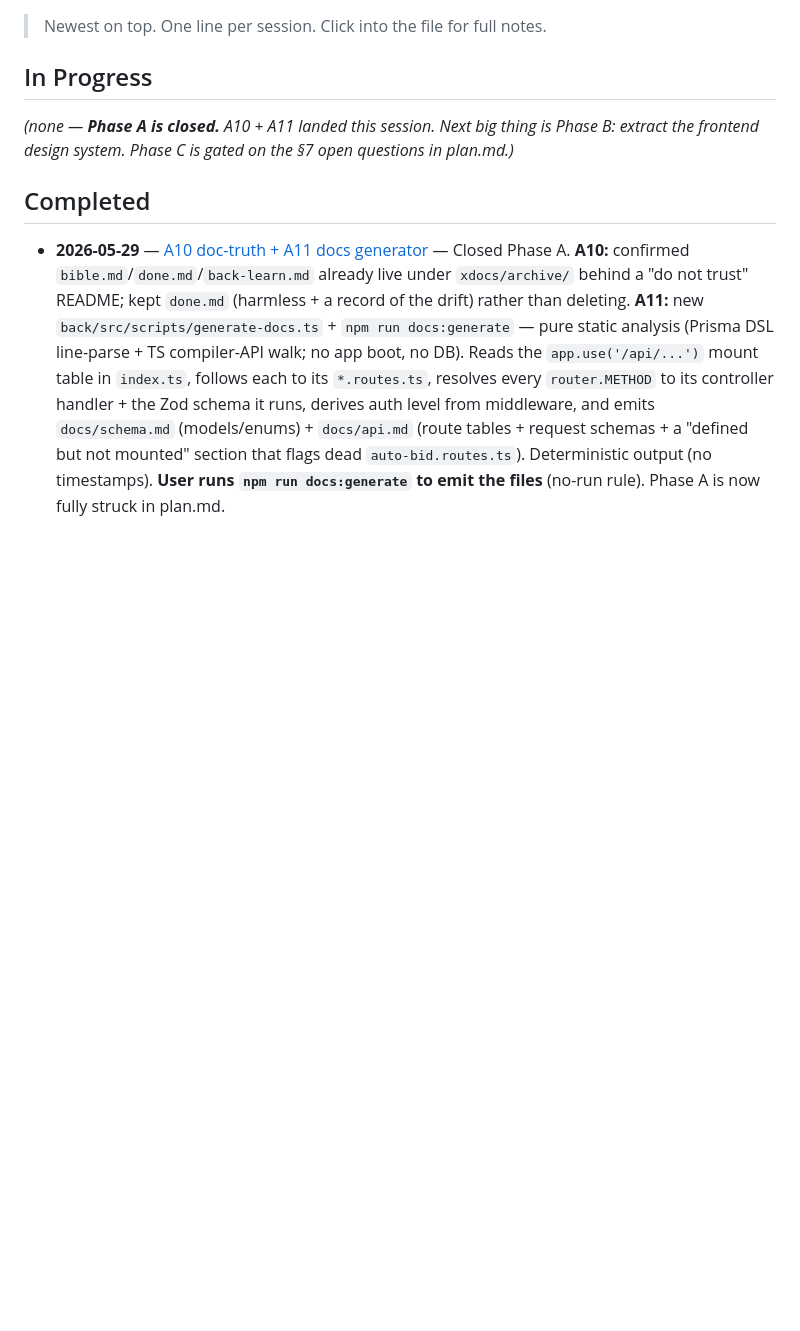
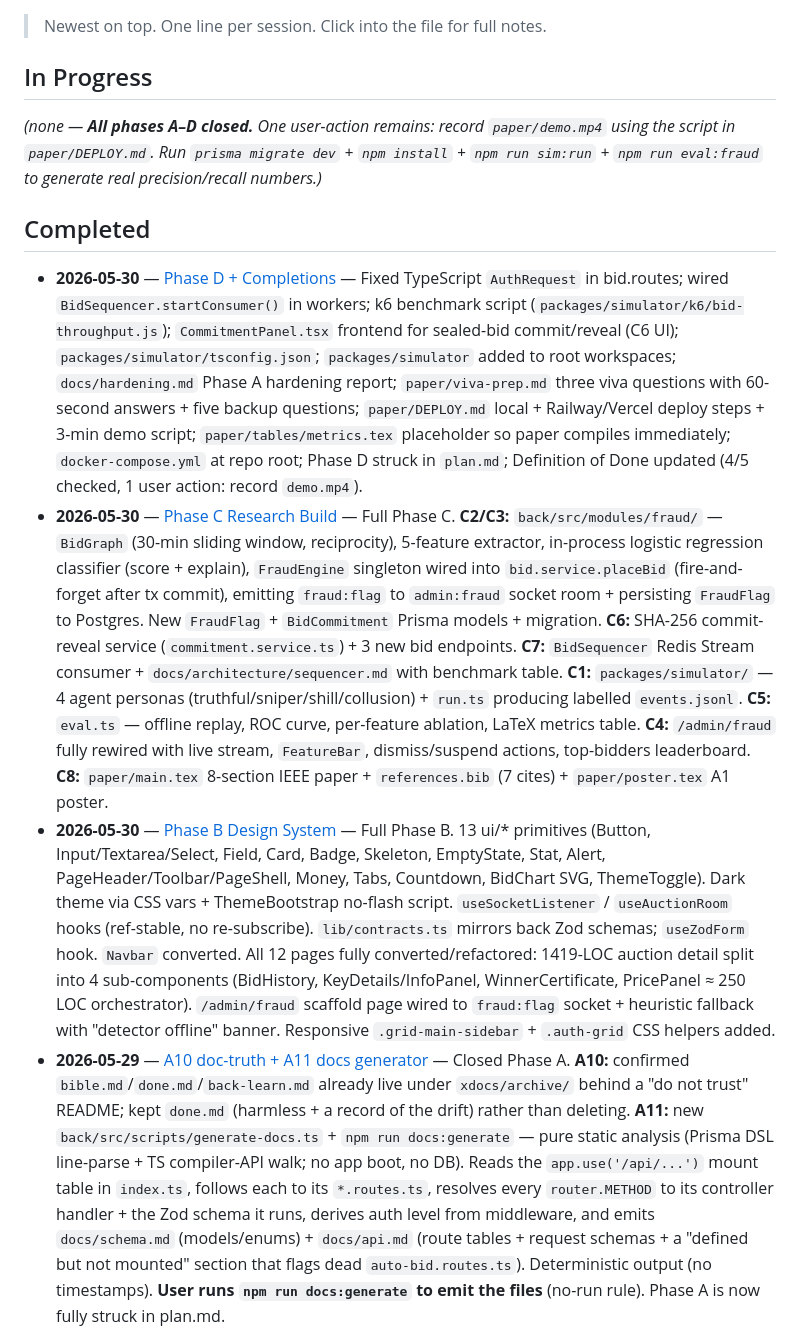
Before and after one commit to prathamreet/auctionhaus, a Markdown page: xdocs/sessions/INDEX.md, the part around one of its changes. GitHub-like rendering; blank space fills up the shorter version.

Commit message:
docs(sessions): update INDEX — Phase B/C/D entries, mark all phases closed

```diff
--- a/xdocs/sessions/INDEX.md
+++ b/xdocs/sessions/INDEX.md
@@ -4,8 +4,11 @@
 
 ## In Progress
 
-_(none — **Phase A is closed.** A10 + A11 landed this session. Next big thing is Phase B: extract the frontend design system. Phase C is gated on the §7 open questions in plan.md.)_
+_(none — **All phases A–D closed.** One user-action remains: record `paper/demo.mp4` using the script in `paper/DEPLOY.md`. Run `prisma migrate dev` + `npm install` + `npm run sim:run` + `npm run eval:fraud` to generate real precision/recall numbers.)_
 
 ## Completed
 
+- **2026-05-30** — [Phase D + Completions](2026-05-30-phase-c.md) — Fixed TypeScript `AuthRequest` in bid.routes; wired `BidSequencer.startConsumer()` in workers; k6 benchmark script (`packages/simulator/k6/bid-throughput.js`); `CommitmentPanel.tsx` frontend for sealed-bid commit/reveal (C6 UI); `packages/simulator/tsconfig.json`; `packages/simulator` added to root workspaces; `docs/hardening.md` Phase A hardening report; `paper/viva-prep.md` three viva questions with 60-second answers + five backup questions; `paper/DEPLOY.md` local + Railway/Vercel deploy steps + 3-min demo script; `paper/tables/metrics.tex` placeholder so paper compiles immediately; `docker-compose.yml` at repo root; Phase D struck in `plan.md`; Definition of Done updated (4/5 checked, 1 user action: record `demo.mp4`).
+- **2026-05-30** — [Phase C Research Build](2026-05-30-phase-c.md) — Full Phase C. **C2/C3:** `back/src/modules/fraud/` — `BidGraph` (30-min sliding window, reciprocity), 5-feature extractor, in-process logistic regression classifier (score + explain), `FraudEngine` singleton wired into `bid.service.placeBid` (fire-and-forget after tx commit), emitting `fraud:flag` to `admin:fraud` socket room + persisting `FraudFlag` to Postgres. New `FraudFlag` + `BidCommitment` Prisma models + migration. **C6:** SHA-256 commit-reveal service (`commitment.service.ts`) + 3 new bid endpoints. **C7:** `BidSequencer` Redis Stream consumer + `docs/architecture/sequencer.md` with benchmark table. **C1:** `packages/simulator/` — 4 agent personas (truthful/sniper/shill/collusion) + `run.ts` producing labelled `events.jsonl`. **C5:** `eval.ts` — offline replay, ROC curve, per-feature ablation, LaTeX metrics table. **C4:** `/admin/fraud` fully rewired with live stream, `FeatureBar`, dismiss/suspend actions, top-bidders leaderboard. **C8:** `paper/main.tex` 8-section IEEE paper + `references.bib` (7 cites) + `paper/poster.tex` A1 poster.
+- **2026-05-30** — [Phase B Design System](2026-05-30-phase-b-design-system.md) — Full Phase B. 13 ui/* primitives (Button, Input/Textarea/Select, Field, Card, Badge, Skeleton, EmptyState, Stat, Alert, PageHeader/Toolbar/PageShell, Money, Tabs, Countdown, BidChart SVG, ThemeToggle). Dark theme via CSS vars + ThemeBootstrap no-flash script. `useSocketListener` / `useAuctionRoom` hooks (ref-stable, no re-subscribe). `lib/contracts.ts` mirrors back Zod schemas; `useZodForm` hook. `Navbar` converted. All 12 pages fully converted/refactored: 1419-LOC auction detail split into 4 sub-components (BidHistory, KeyDetails/InfoPanel, WinnerCertificate, PricePanel ≈ 250 LOC orchestrator). `/admin/fraud` scaffold page wired to `fraud:flag` socket + heuristic fallback with "detector offline" banner. Responsive `.grid-main-sidebar` + `.auth-grid` CSS helpers added.
 - **2026-05-29** — [A10 doc-truth + A11 docs generator](2026-05-29-a10-a11-docs-generator.md) — Closed Phase A. **A10:** confirmed `bible.md`/`done.md`/`back-learn.md` already live under `xdocs/archive/` behind a "do not trust" README; kept `done.md` (harmless + a record of the drift) rather than deleting. **A11:** new `back/src/scripts/generate-docs.ts` + `npm run docs:generate` — pure static analysis (Prisma DSL line-parse + TS compiler-API walk; no app boot, no DB). Reads the `app.use('/api/...')` mount table in `index.ts`, follows each to its `*.routes.ts`, resolves every `router.METHOD` to its controller handler + the Zod schema it runs, derives auth level from middleware, and emits `docs/schema.md` (models/enums) + `docs/api.md` (route tables + request schemas + a "defined but not mounted" section that flags dead `auto-bid.routes.ts`). Deterministic output (no timestamps). **User runs `npm run docs:generate` to emit the files** (no-run rule). Phase A is now fully struck in plan.md.
```
Also changed, not shown: other parts of xdocs/sessions/INDEX.md (+4 -4 lines).
